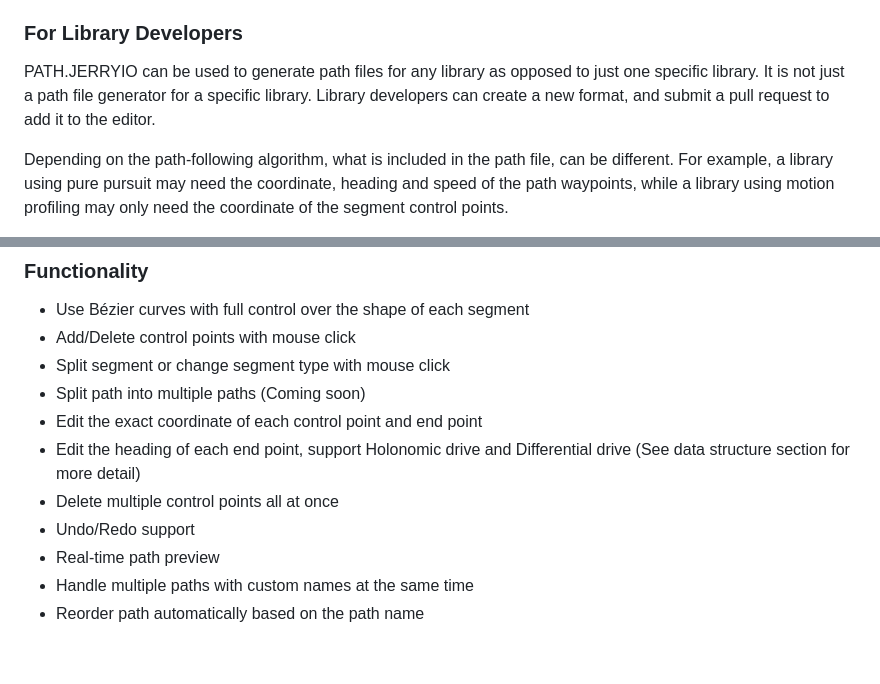
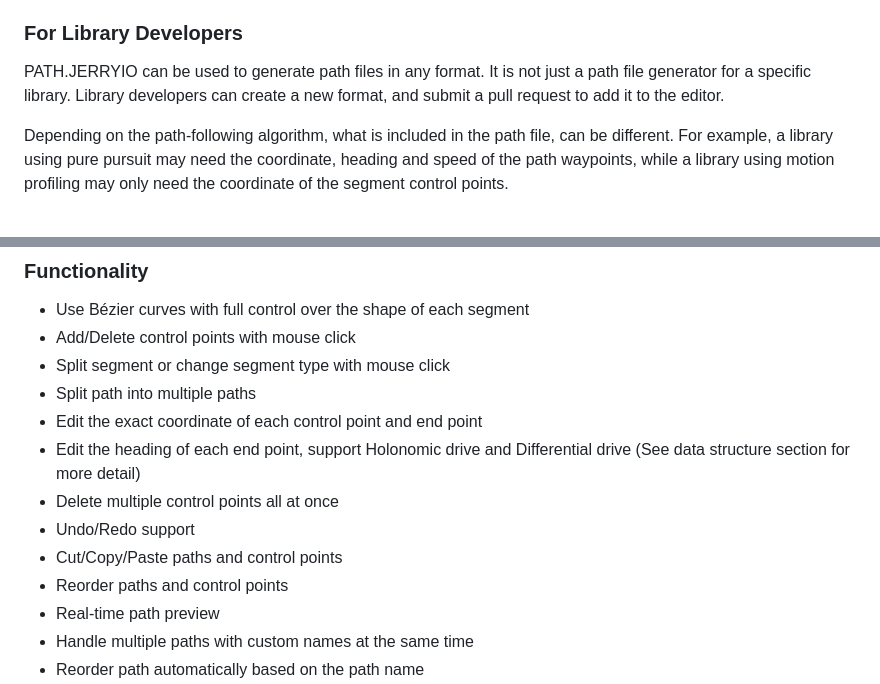
Before and after one commit to Jerrylum/path.jerryio, a Markdown page: README.md, 2 parts joined by grey strips. GitHub-like rendering; blank space fills up the shorter version.

Commit message:
:memo: Update README.md

```diff
--- a/README.md
+++ b/README.md
@@ -56,7 +56,7 @@ Select the library you are using in the editor, and you will be able to generate
 PATH.JERRYIO is designed to be flexible and extensible. It supports multiple interchangeable output formats. That said, even if the library you are using releases a new version with a different path file format in the future, you can still open the old path file in the editor, and upgrade it to the new one.
 
 ### For Library Developers
-PATH.JERRYIO can be used to generate path files for any library as opposed to just one specific library. It is not just a path file generator for a specific library. Library developers can create a new format, and submit a pull request to add it to the editor.
+PATH.JERRYIO can be used to generate path files in any format. It is not just a path file generator for a specific library. Library developers can create a new format, and submit a pull request to add it to the editor.
 
 Depending on the path-following algorithm, what is included in the path file, can be different. For example, a library using pure pursuit may need the coordinate, heading and speed of the path waypoints, while a library using motion profiling may only need the coordinate of the segment control points.
 
@@ -69,11 +69,13 @@ By using PATH.JERRYIO, you only need to implement the path file parser and gener
 - Use Bézier curves with full control over the shape of each segment
 - Add/Delete control points with mouse click
 - Split segment or change segment type with mouse click
-- Split path into multiple paths (Coming soon)
+- Split path into multiple paths
 - Edit the exact coordinate of each control point and end point
 - Edit the heading of each end point, support Holonomic drive and Differential drive (See data structure section for more detail)
 - Delete multiple control points all at once
 - Undo/Redo support
+- Cut/Copy/Paste paths and control points
+- Reorder paths and control points
 - Real-time path preview
 - Handle multiple paths with custom names at the same time
 - Reorder path automatically based on the path name
```
